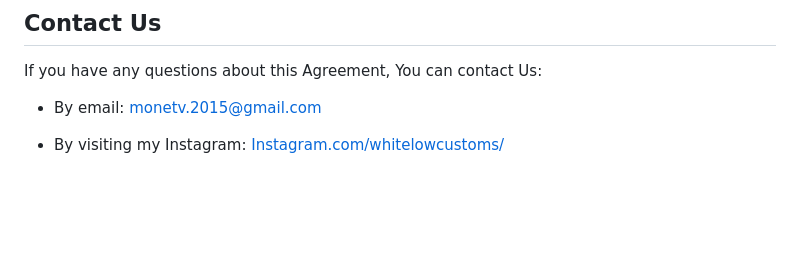
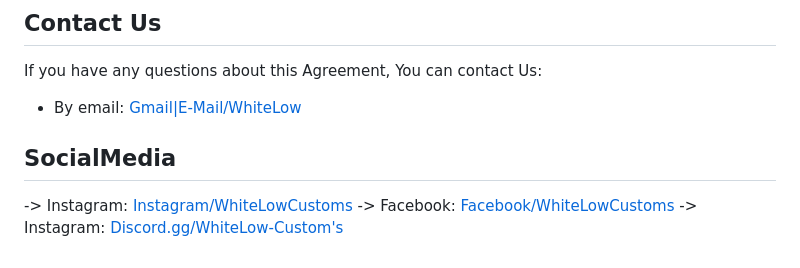
Before and after one commit to WhiteLow-Designes/HTML-Customs, a Markdown page: d09b592f-c9cf-4b41-94f0-91838672ff3a_en.md, the part around the change. Drawn GitHub-style; blank space fills up the shorter version.

```diff
--- a/d09b592f-c9cf-4b41-94f0-91838672ff3a_en.md
+++ b/d09b592f-c9cf-4b41-94f0-91838672ff3a_en.md
@@ -143,7 +143,9 @@ You may be subject to additional terms and conditions that apply when You use or
 If you have any questions about this Agreement, You can contact Us:
 
 
-- By email: monetv.2015@gmail.com
+- By email: [Gmail|E-Mail/WhiteLow](https://monetv.2015@gmail.com/)
 
-
-- By visiting my Instagram: [Instagram.com/whitelowcustoms/](https://www.instagram.com/whitelowcustoms/)
+## SocialMedia
+-> Instagram: [Instagram/WhiteLowCustoms](https://www.instagram.com/whitelowcustoms/)
+-> Facebook: [Facebook/WhiteLowCustoms](https://www.facebook.com/WhiteLowCustoms)
+-> Instagram: [Discord.gg/WhiteLow-Custom's](https://discord.gg/9C2ha9kQYU)
```
